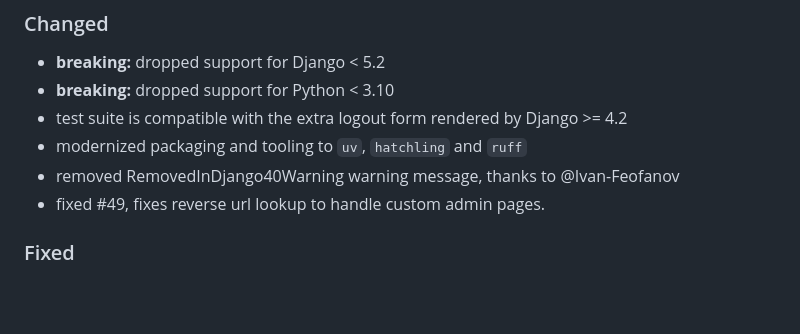
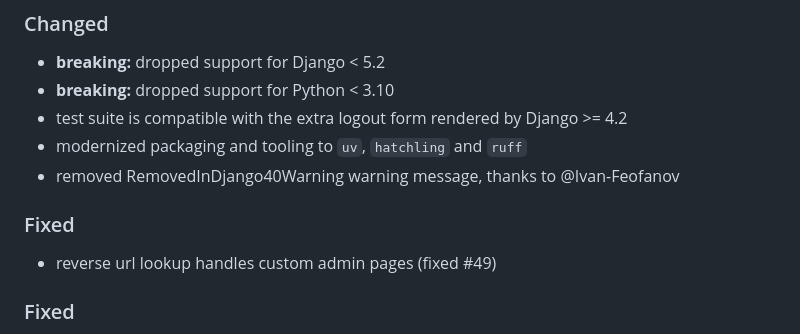
Before and after one commit to escaped/django-inline-actions, a Markdown page: CHANGELOG.md, the part around the change. Rendered like a GitHub page; blank space fills up the shorter version.

Commit message:
docs: list custom admin fix under Fixed

```diff
--- a/CHANGELOG.md
+++ b/CHANGELOG.md
@@ -18,7 +18,10 @@ and this project adheres to [Semantic Versioning](https://semver.org/spec/v2.0.0
 * test suite is compatible with the extra logout form rendered by Django >= 4.2
 * modernized packaging and tooling to `uv`, `hatchling` and `ruff`
 * removed RemovedInDjango40Warning warning message, thanks to @Ivan-Feofanov
-* fixed #49, fixes reverse url lookup to handle custom admin pages.
+
+### Fixed
+
+* reverse url lookup handles custom admin pages (fixed #49)
 
 ### Fixed
 
```
